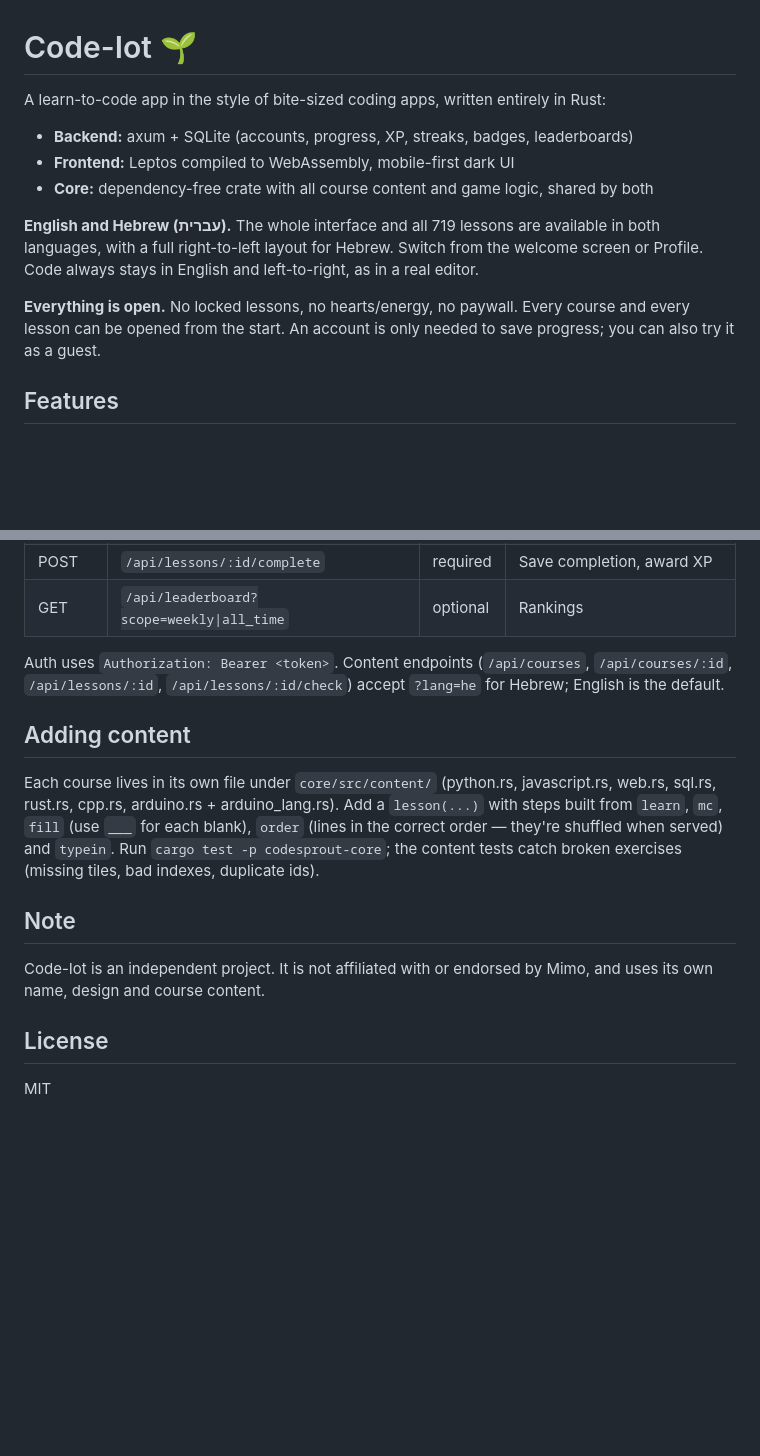
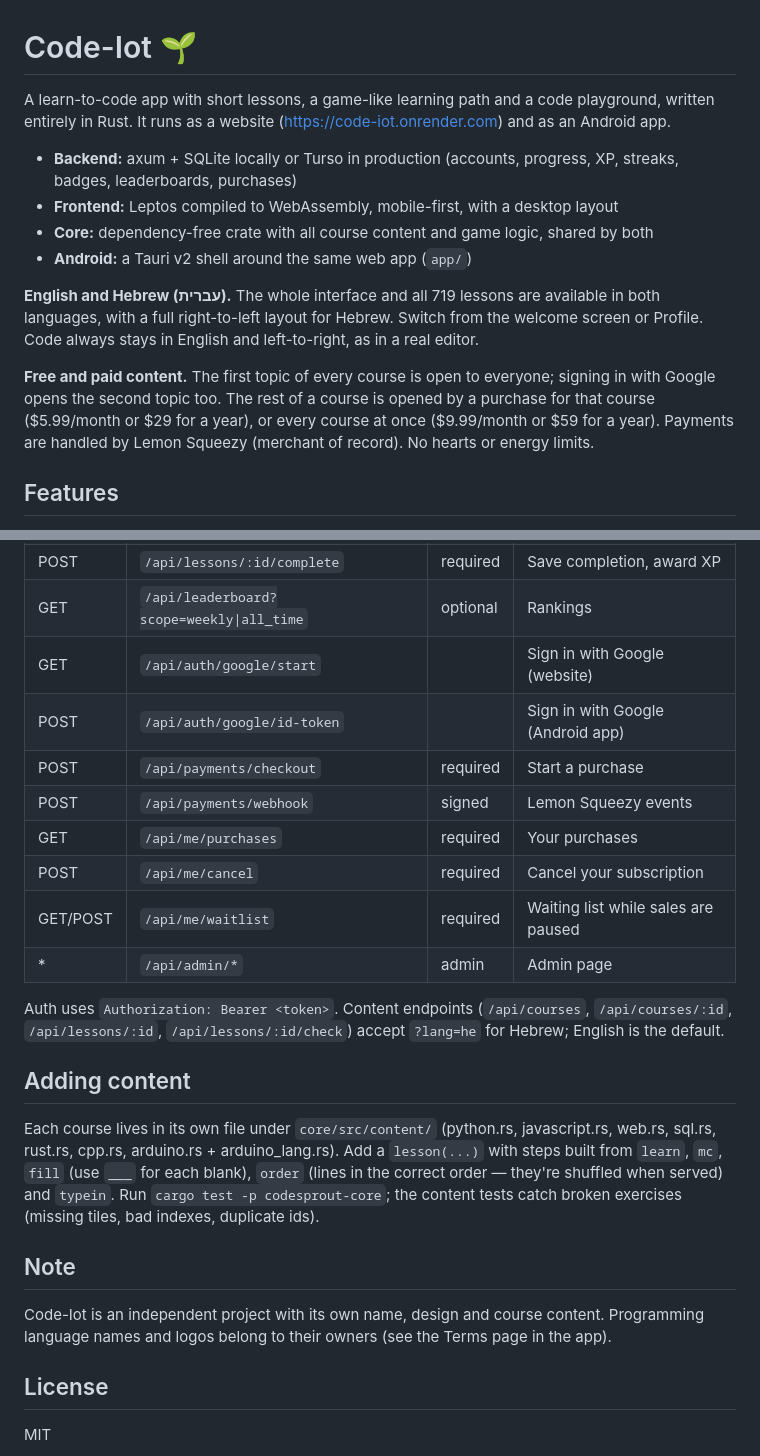
Before and after one commit to t-code-now/Code-Iot, a Markdown page: README.md, 2 parts joined by grey strips. GitHub-like rendering; blank space fills up the shorter version.

```diff
--- a/README.md
+++ b/README.md
@@ -1,14 +1,15 @@
 # Code-Iot 🌱
 
-A learn-to-code app in the style of bite-sized coding apps, written entirely in Rust:
+A learn-to-code app with short lessons, a game-like learning path and a code playground, written entirely in Rust. It runs as a website (https://code-iot.onrender.com) and as an Android app.
 
-- **Backend:** axum + SQLite (accounts, progress, XP, streaks, badges, leaderboards)
-- **Frontend:** Leptos compiled to WebAssembly, mobile-first dark UI
+- **Backend:** axum + SQLite locally or Turso in production (accounts, progress, XP, streaks, badges, leaderboards, purchases)
+- **Frontend:** Leptos compiled to WebAssembly, mobile-first, with a desktop layout
 - **Core:** dependency-free crate with all course content and game logic, shared by both
+- **Android:** a Tauri v2 shell around the same web app (`app/`)
 
 **English and Hebrew (עברית).** The whole interface and all 719 lessons are available in both languages, with a full right-to-left layout for Hebrew. Switch from the welcome screen or Profile. Code always stays in English and left-to-right, as in a real editor.
 
-**Everything is open.** No locked lessons, no hearts/energy, no paywall. Every course and every lesson can be opened from the start. An account is only needed to save progress; you can also try it as a guest.
+**Free and paid content.** The first topic of every course is open to everyone; signing in with Google opens the second topic too. The rest of a course is opened by a purchase for that course ($5.99/month or $29 for a year), or every course at once ($9.99/month or $59 for a year). Payments are handled by Lemon Squeezy (merchant of record). No hearts or energy limits.
 
 ## Features
 
@@ -101,6 +116,14 @@ cargo test -p codesprout-server   # database layer
 | POST   | `/api/lessons/:id/check`      |          | Check one answer                  |
 | POST   | `/api/lessons/:id/complete`   | required | Save completion, award XP         |
 | GET    | `/api/leaderboard?scope=weekly\|all_time` | optional | Rankings              |
+| GET    | `/api/auth/google/start`      |          | Sign in with Google (website)     |
+| POST   | `/api/auth/google/id-token`   |          | Sign in with Google (Android app) |
+| POST   | `/api/payments/checkout`      | required | Start a purchase                  |
+| POST   | `/api/payments/webhook`       | signed   | Lemon Squeezy events              |
+| GET    | `/api/me/purchases`           | required | Your purchases                    |
+| POST   | `/api/me/cancel`              | required | Cancel your subscription          |
+| GET/POST | `/api/me/waitlist`          | required | Waiting list while sales are paused |
+| *      | `/api/admin/*`                | admin    | Admin page                        |
 
 Auth uses `Authorization: Bearer <token>`. Content endpoints (`/api/courses`, `/api/courses/:id`, `/api/lessons/:id`, `/api/lessons/:id/check`) accept `?lang=he` for Hebrew; English is the default.
 
@@ -113,8 +136,8 @@ the content tests catch broken exercises (missing tiles, bad indexes, duplicate
 
 ## Note
 
-Code-Iot is an independent project. It is not affiliated with or endorsed by Mimo,
-and uses its own name, design and course content.
+Code-Iot is an independent project with its own name, design and course content. Programming
+language names and logos belong to their owners (see the Terms page in the app).
 
 ## License
 
```
Also changed, not shown: other parts of README.md (+22 -8 lines).
